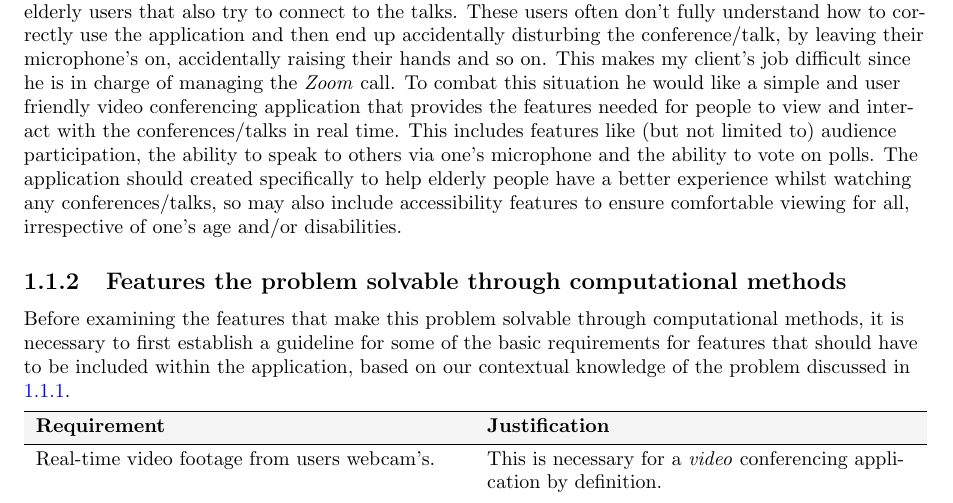
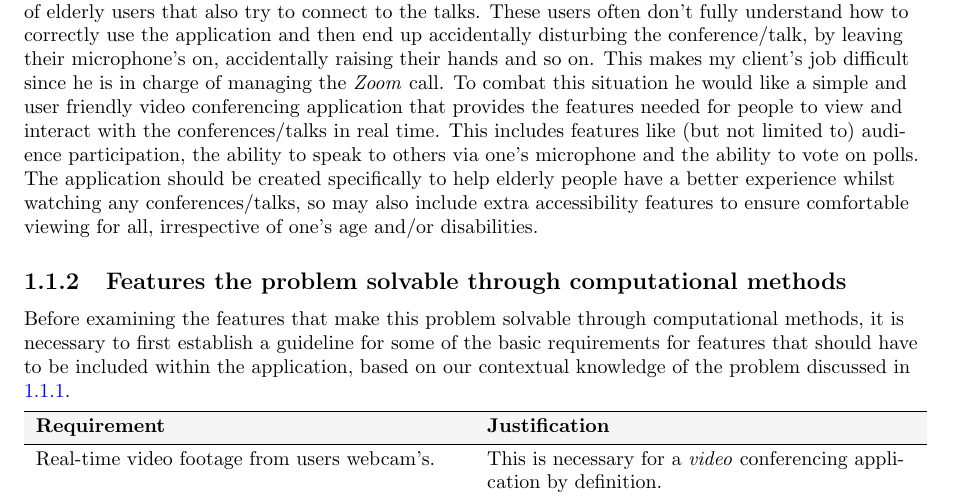
Before and after one commit to zzzNathan/Video-Conferencer, a LaTeX document (Comp_Sci_NEA.tex, which reads Analysis.tex): part of page 3 of 5, cut so that both start at the same text. Compiled offline with pdfLaTeX.

Commit message:
Grammar fix

```diff
--- a/Analysis.tex
+++ b/Analysis.tex
@@ -28,11 +28,11 @@ provides the features needed for people to view and interact
 with the conferences/talks in real time. This includes
 features like (but not limited to) audience participation,
 the ability to speak to others via one's microphone and the
-ability to vote on polls. The application should
+ability to vote on polls. The application should be
 created specifically to help elderly people have a better
 experience whilst watching any conferences/talks, so may also
-include accessibility features to ensure comfortable viewing
-for all, irrespective of one's age and/or disabilities.
+include extra accessibility features to ensure comfortable
+viewing for all, irrespective of one's age and/or disabilities.
 
 \subsection{Features the problem solvable through
 computational methods}
```
Also changed, not shown: Comp_Sci_NEA.pdf.
